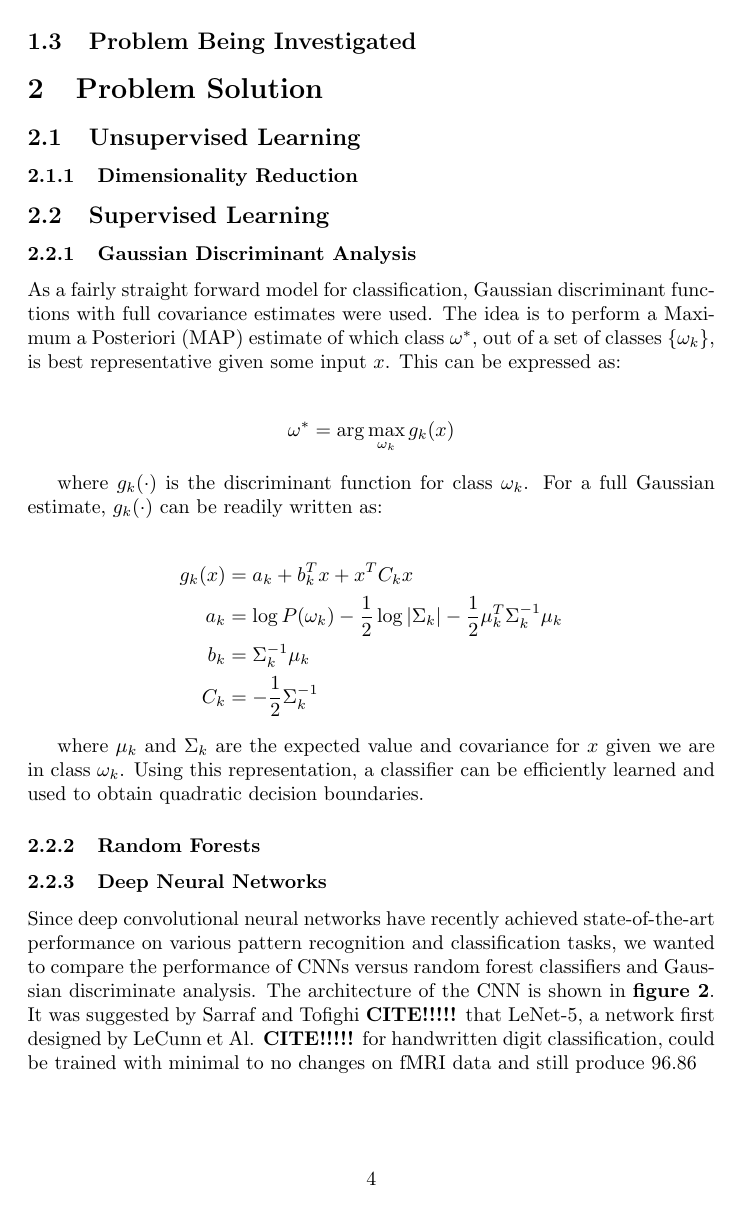
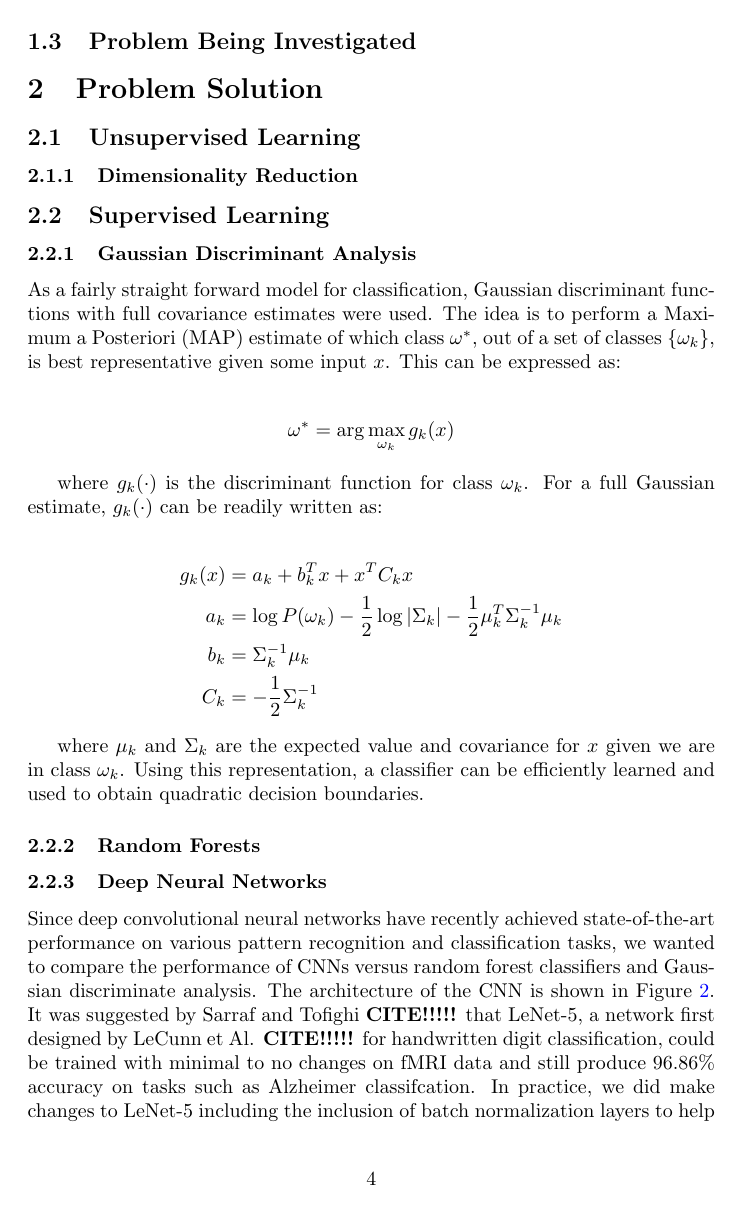
Before and after one commit to choward1491/cs598ps_project, a LaTeX paper (docs/final_report_cs598ps.tex): page 4 of 7. Compiled offline with pdfLaTeX.

Commit message:
Made tweaks to DNN section since there were some minor things that could be modified.

```diff
--- a/docs/final_report_cs598ps.tex
+++ b/docs/final_report_cs598ps.tex
@@ -116,7 +116,8 @@ Sameer Manchanda \\ manchan2@illinois.edu
 
    \subsubsection{Random Forests}
    \subsubsection{Deep Neural Networks}
-   Since deep convolutional neural networks have recently achieved state-of-the-art performance on various pattern recognition and classification tasks, we wanted to compare the performance of CNNs versus random forest classifiers and Gaussian discriminate analysis. The architecture of the CNN is shown in \textbf{figure 2}.  It was suggested by Sarraf and Tofighi \textbf{CITE!!!!!} that LeNet-5, a network first designed by LeCunn et Al. \textbf{CITE!!!!!} for handwritten digit classification, could be trained with minimal to no changes on fMRI data and still produce 96.86% accuracy on tasks such as Alzheimer classifcation. In practice, we did make changes to LeNet-5 including the inclusion of batch normalization layers to help the network converge faster, and combining the two 2x2 subsamplng layers into one 4x4 max pooling layer because it gave the network better accuracy on the validation data for our depression classification task. Overall, our network is fairly similiar to LeNet-5 with the inclusion of two convolutional layers, for instances of ReLU hiddden activation functions, and lastly two fully-connected layers. The loss function that was chosen was the sigmoid loss, which is fairly standard for binary classification tasks.
+   Since deep convolutional neural networks have recently achieved state-of-the-art performance on various pattern recognition and classification tasks, we wanted to compare the performance of CNNs versus random forest classifiers and Gaussian discriminate analysis. The architecture of the CNN is shown in Figure \ref{fig:dnnConfig}.  It was suggested by Sarraf and Tofighi \textbf{CITE!!!!!} that LeNet-5, a network first designed by LeCunn et Al. \textbf{CITE!!!!!} for handwritten digit classification, could be trained with minimal to no changes on fMRI data and still produce 96.86\% accuracy on tasks such as Alzheimer classifcation. In practice, we did make changes to LeNet-5 including the inclusion of batch normalization layers to help the network converge faster, and combining the two 2x2 subsamplng layers into one 4x4 max pooling layer because it gave the network better accuracy on the validation data for our depression classification task. Overall, our network is fairly similiar to LeNet-5 with the inclusion of two convolutional layers, for instances of ReLU hiddden activation functions, and lastly two fully-connected layers. The loss function that was chosen was the sigmoid loss, which is fairly standard for binary classification tasks.
+
    \begin{figure}[!htb]
    	\centering
    	\includegraphics[width=4in]{DNN_diagram_annotated.pdf}
```
Also changed, not shown: docs/final_report_cs598ps.pdf, 4 other files.
